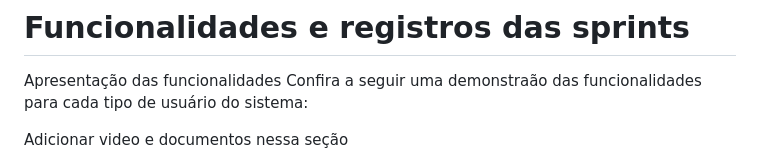
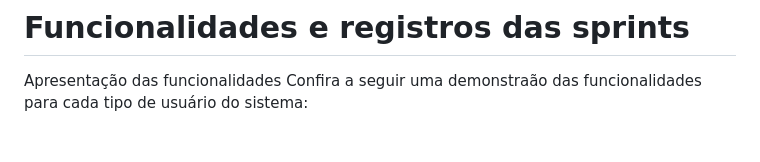
Before and after one commit to felipercha/Api3, a Markdown page: README.md, the part around the change printed below. Rendered like a GitHub page; blank space fills up the shorter version.

```diff
--- a/README.md
+++ b/README.md
@@ -62,5 +62,4 @@ Sprint | Previsão | Status| Histórico|
 Apresentação das funcionalidades
 Confira a seguir uma demonstraão das funcionalidades para cada tipo de usuário do sistema:
 
-Adicionar video e documentos nessa seção
 
```
Also changed, not shown: other parts of README.md (+2 -1 lines).
